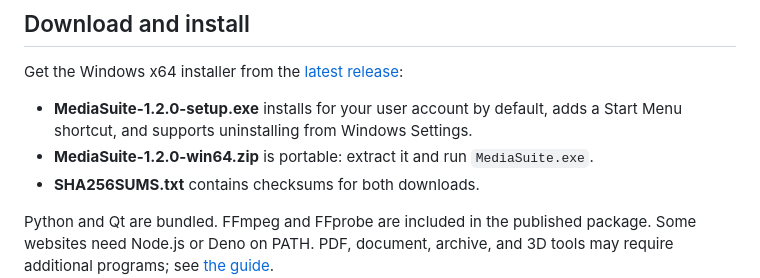
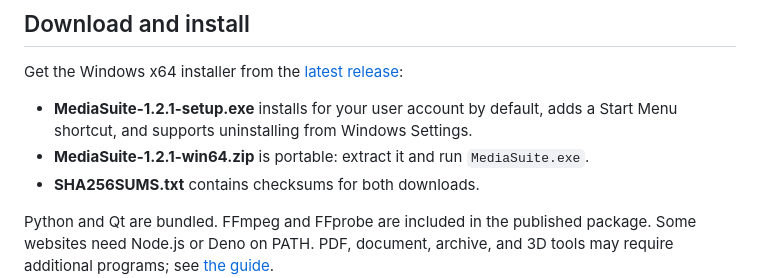
Before and after one commit to victorhmrod/MediaSuite, a Markdown page: README.md, the part around one of its changes. Drawn GitHub-style.

```diff
--- a/README.md
+++ b/README.md
@@ -10,9 +12,9 @@ files without switching applications. The interface and documentation are in Eng
 Get the Windows x64 installer from the
 [latest release](https://github.com/victorhmrod/MediaSuite/releases/latest):
 
-- **MediaSuite-1.2.0-setup.exe** installs for your user account by default, adds a
+- **MediaSuite-1.2.1-setup.exe** installs for your user account by default, adds a
   Start Menu shortcut, and supports uninstalling from Windows Settings.
-- **MediaSuite-1.2.0-win64.zip** is portable: extract it and run `MediaSuite.exe`.
+- **MediaSuite-1.2.1-win64.zip** is portable: extract it and run `MediaSuite.exe`.
 - **SHA256SUMS.txt** contains checksums for both downloads.
 
 Python and Qt are bundled. FFmpeg and FFprobe are included in the published
```
Also changed, not shown: other parts of README.md (+2 -0 lines), docs/release-notes/v1.2.1.md (added, +18 -0 lines), suite/README.md (+8 -4 lines), assets/media-suite.png (added), 9 other files.
